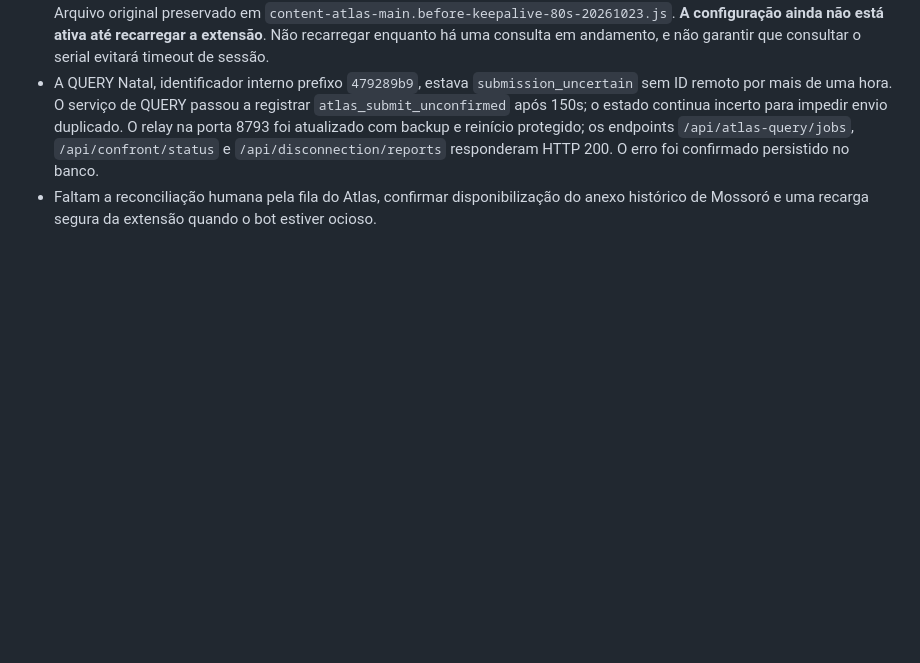
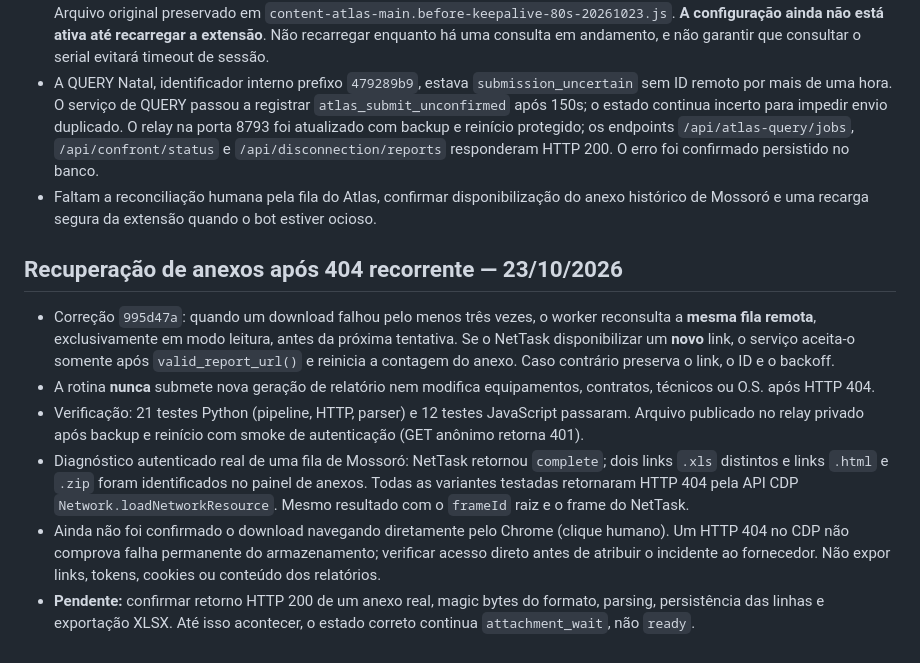
Before and after one commit to clarotechnet/dominium, a Markdown page: docs/agent/ATLAS_QUERY_AUTOMATION.md, the part around the change. Drawn GitHub-style; blank space fills up the shorter version.

Commit message:
docs(atlas-query): record authenticated 404 diagnosis and recovery checks

```diff
--- a/docs/agent/ATLAS_QUERY_AUTOMATION.md
+++ b/docs/agent/ATLAS_QUERY_AUTOMATION.md
@@ -164,3 +164,29 @@ Não marcar como sucesso/falha definitiva do Atlas por falta de confirmação.
 - A extensão TOA gerenciada foi **configurada em disco** para keepalive de 80 segundos e serial de teste definido pelo operador. Arquivo original preservado em `content-atlas-main.before-keepalive-80s-20261023.js`. **A configuração ainda não está ativa até recarregar a extensão**. Não recarregar enquanto há uma consulta em andamento, e não garantir que consultar o serial evitará timeout de sessão.
 - A QUERY Natal, identificador interno prefixo `479289b9`, estava `submission_uncertain` sem ID remoto por mais de uma hora. O serviço de QUERY passou a registrar `atlas_submit_unconfirmed` após 150s; o estado continua incerto para impedir envio duplicado. O relay na porta 8793 foi atualizado com backup e reinício protegido; os endpoints `/api/atlas-query/jobs`, `/api/confront/status` e `/api/disconnection/reports` responderam HTTP 200. O erro foi confirmado persistido no banco.
 - Faltam a reconciliação humana pela fila do Atlas, confirmar disponibilização do anexo histórico de Mossoró e uma recarga segura da extensão quando o bot estiver ocioso.
+
+
+## Recuperação de anexos após 404 recorrente — 23/10/2026
+
+- Correção `995d47a`: quando um download falhou pelo menos três vezes, o
+  worker reconsulta a **mesma fila remota**, exclusivamente em modo leitura,
+  antes da próxima tentativa. Se o NetTask disponibilizar um **novo** link,
+  o serviço aceita-o somente após `valid_report_url()` e reinicia a
+  contagem do anexo. Caso contrário preserva o link, o ID e o backoff.
+- A rotina **nunca** submete nova geração de relatório nem modifica
+  equipamentos, contratos, técnicos ou O.S. após HTTP 404.
+- Verificação: 21 testes Python (pipeline, HTTP, parser) e 12 testes
+  JavaScript passaram. Arquivo publicado no relay privado após backup e
+  reinício com smoke de autenticação (GET anônimo retorna 401).
+- Diagnóstico autenticado real de uma fila de Mossoró: NetTask retornou
+  `complete`; dois links `.xls` distintos e links `.html` e `.zip`
+  foram identificados no painel de anexos. Todas as variantes testadas
+  retornaram HTTP 404 pela API CDP `Network.loadNetworkResource`.
+  Mesmo resultado com o `frameId` raiz e o frame do NetTask.
+- Ainda não foi confirmado o download navegando diretamente pelo Chrome
+  (clique humano). Um HTTP 404 no CDP não comprova falha permanente do
+  armazenamento; verificar acesso direto antes de atribuir o incidente ao
+  fornecedor. Não expor links, tokens, cookies ou conteúdo dos relatórios.
+- **Pendente:** confirmar retorno HTTP 200 de um anexo real, magic bytes do
+  formato, parsing, persistência das linhas e exportação XLSX. Até isso
+  acontecer, o estado correto continua `attachment_wait`, não `ready`.
```
